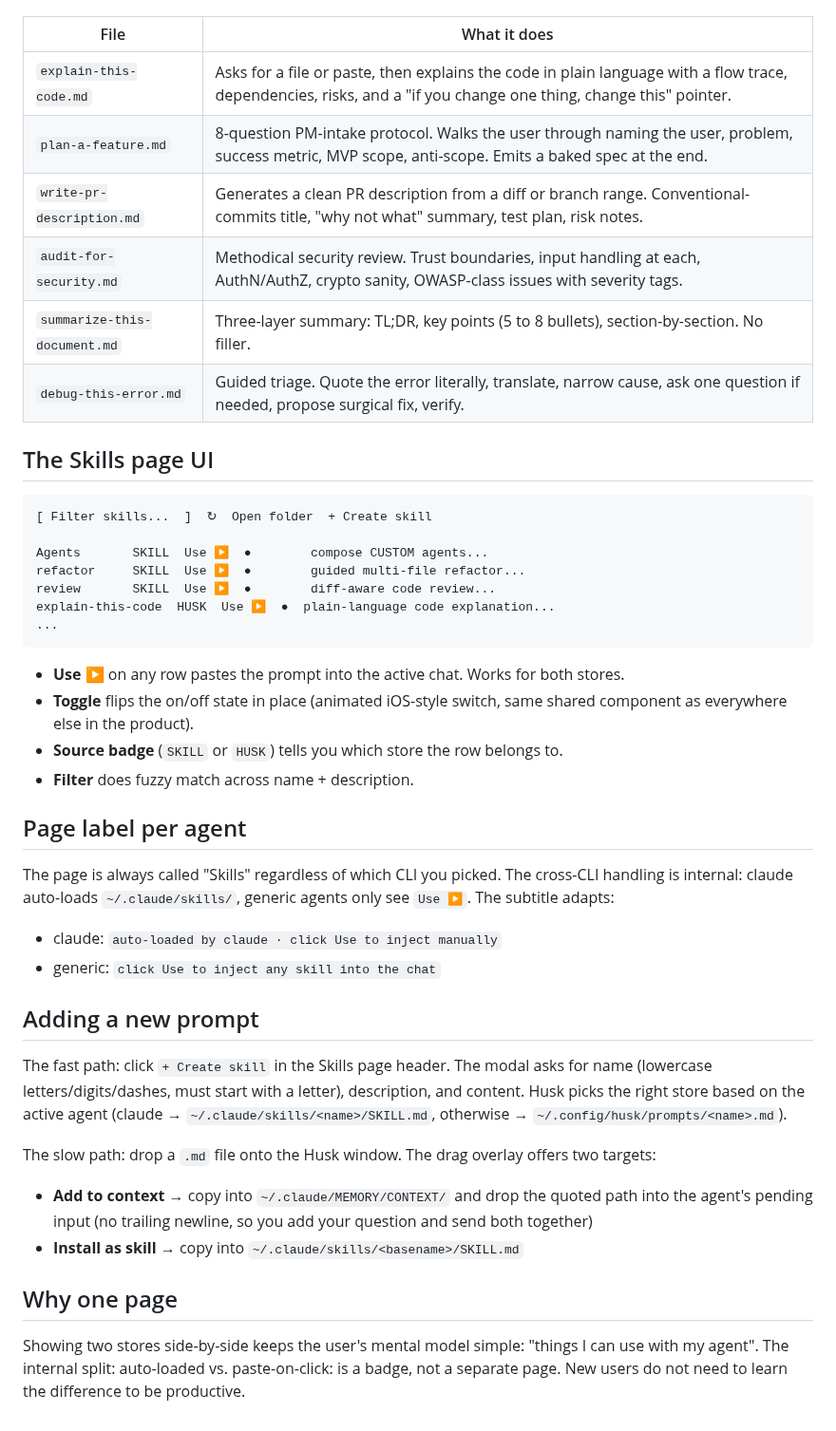
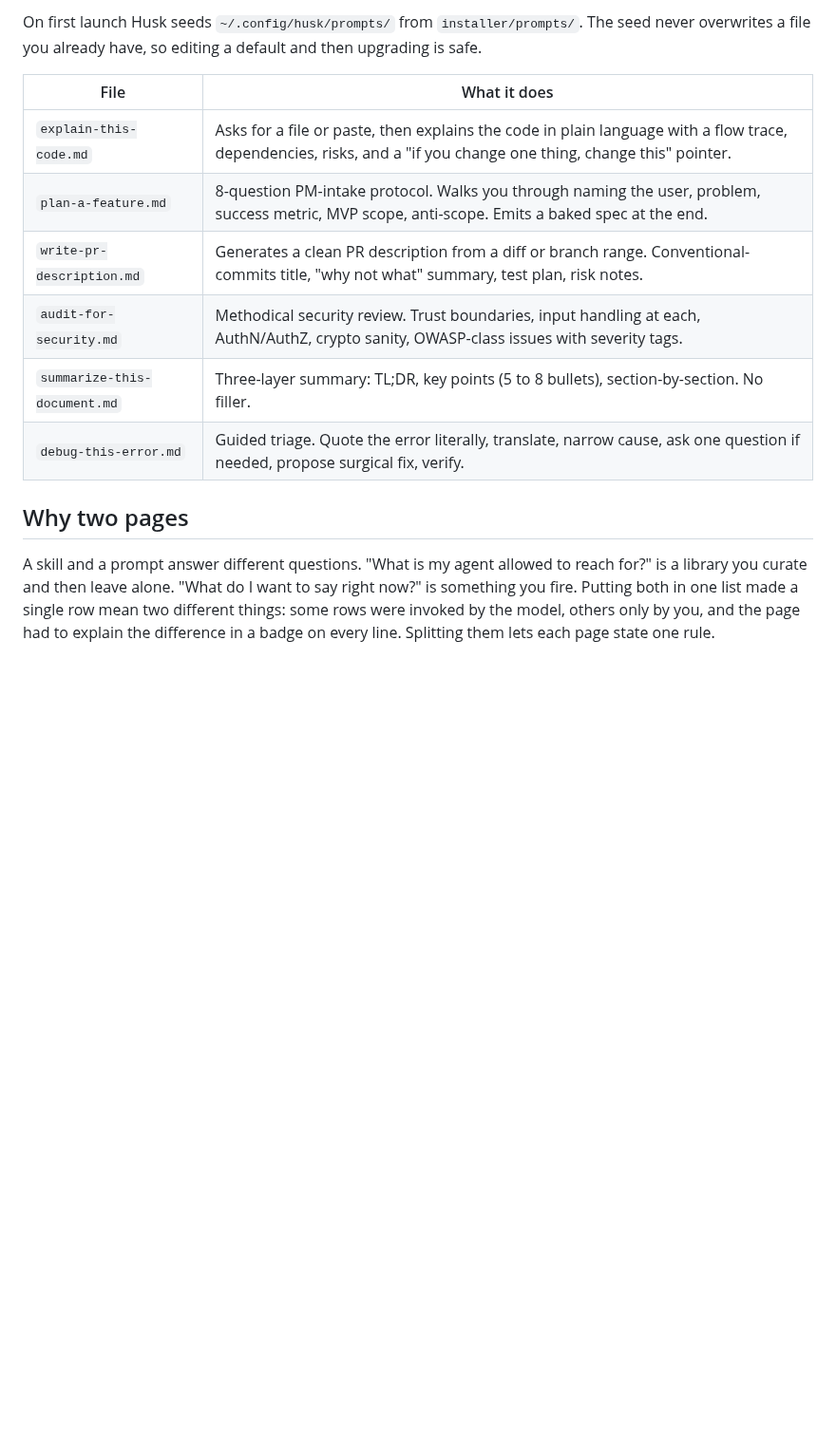
Before and after one commit to DorShaer/Husk, a Markdown page: docs/skills-and-prompts.md, the part around one of its changes. Shown at 95% size. Drawn GitHub-style; blank space fills up the shorter version.

````diff
--- a/docs/skills-and-prompts.md
+++ b/docs/skills-and-prompts.md
@@ -32,45 +64,14 @@ On first launch Husk seeds `~/.config/husk/prompts/` from `installer/prompts/`.
+On first launch Husk seeds `~/.config/husk/prompts/` from `installer/prompts/`. The seed never overwrites a file you already have, so editing a default and then upgrading is safe.
 
 | File | What it does |
 |------|--------------|
 | `explain-this-code.md` | Asks for a file or paste, then explains the code in plain language with a flow trace, dependencies, risks, and a "if you change one thing, change this" pointer. |
-| `plan-a-feature.md` | 8-question PM-intake protocol. Walks the user through naming the user, problem, success metric, MVP scope, anti-scope. Emits a baked spec at the end. |
+| `plan-a-feature.md` | 8-question PM-intake protocol. Walks you through naming the user, problem, success metric, MVP scope, anti-scope. Emits a baked spec at the end. |
 | `write-pr-description.md` | Generates a clean PR description from a diff or branch range. Conventional-commits title, "why not what" summary, test plan, risk notes. |
 | `audit-for-security.md` | Methodical security review. Trust boundaries, input handling at each, AuthN/AuthZ, crypto sanity, OWASP-class issues with severity tags. |
 | `summarize-this-document.md` | Three-layer summary: TL;DR, key points (5 to 8 bullets), section-by-section. No filler. |
 | `debug-this-error.md` | Guided triage. Quote the error literally, translate, narrow cause, ask one question if needed, propose surgical fix, verify. |
 
-## The Skills page UI
+## Why two pages
 
-```
-[ Filter skills...  ]  ↻  Open folder  + Create skill
-
-Agents       SKILL  Use ▶  ●        compose CUSTOM agents...
-refactor     SKILL  Use ▶  ●        guided multi-file refactor...
-review       SKILL  Use ▶  ●        diff-aware code review...
-explain-this-code  HUSK  Use ▶  ●  plain-language code explanation...
-...
-```
-
-- **Use ▶** on any row pastes the prompt into the active chat. Works for both stores.
-- **Toggle** flips the on/off state in place (animated iOS-style switch, same shared component as everywhere else in the product).
-- **Source badge** (`SKILL` or `HUSK`) tells you which store the row belongs to.
-- **Filter** does fuzzy match across name + description.
-
-## Page label per agent
-
-The page is always called "Skills" regardless of which CLI you picked. The cross-CLI handling is internal: claude auto-loads `~/.claude/skills/`, generic agents only see `Use ▶`. The subtitle adapts:
-
-- claude: `auto-loaded by claude · click Use to inject manually`
-- generic: `click Use to inject any skill into the chat`
-
-## Adding a new prompt
-
-The fast path: click `+ Create skill` in the Skills page header. The modal asks for name (lowercase letters/digits/dashes, must start with a letter), description, and content. Husk picks the right store based on the active agent (claude → `~/.claude/skills/<name>/SKILL.md`, otherwise → `~/.config/husk/prompts/<name>.md`).
-
-The slow path: drop a `.md` file onto the Husk window. The drag overlay offers two targets:
-- **Add to context** → copy into `~/.claude/MEMORY/CONTEXT/` and drop the quoted path into the agent's pending input (no trailing newline, so you add your question and send both together)
-- **Install as skill** → copy into `~/.claude/skills/<basename>/SKILL.md`
-
-## Why one page
-
-Showing two stores side-by-side keeps the user's mental model simple: "things I can use with my agent". The internal split: auto-loaded vs. paste-on-click: is a badge, not a separate page. New users do not need to learn the difference to be productive.
+A skill and a prompt answer different questions. "What is my agent allowed to reach for?" is a library you curate and then leave alone. "What do I want to say right now?" is something you fire. Putting both in one list made a single row mean two different things: some rows were invoked by the model, others only by you, and the page had to explain the difference in a badge on every line. Splitting them lets each page state one rule.
````
Also changed, not shown: other parts of docs/skills-and-prompts.md (+48 -16 lines), README.md (+3 -3 lines), docs/README.md (+1 -1 lines), docs/images/husk-skills.png, docs/images/husk-workflows.png.
